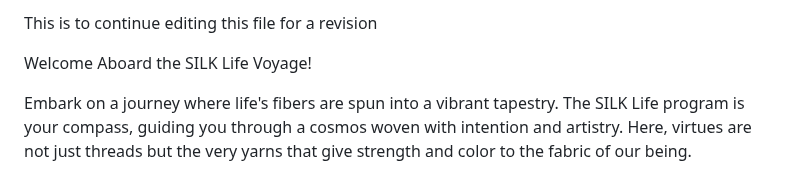
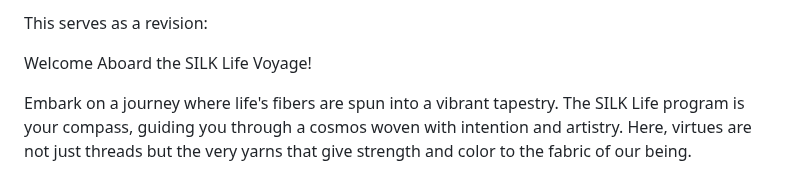
Before and after one commit to sizzzy/Silk-Corp-Guide, a Markdown page: research/SQ Notes/01-17-2024.md, the part around the change. Drawn GitHub-style.

```diff
--- a/research/SQ Notes/01-17-2024.md
+++ b/research/SQ Notes/01-17-2024.md
@@ -1,4 +1,4 @@
-This is to continue editing this file for a revision
+This serves as a revision:
 
 Welcome Aboard the SILK Life Voyage!
 
```
